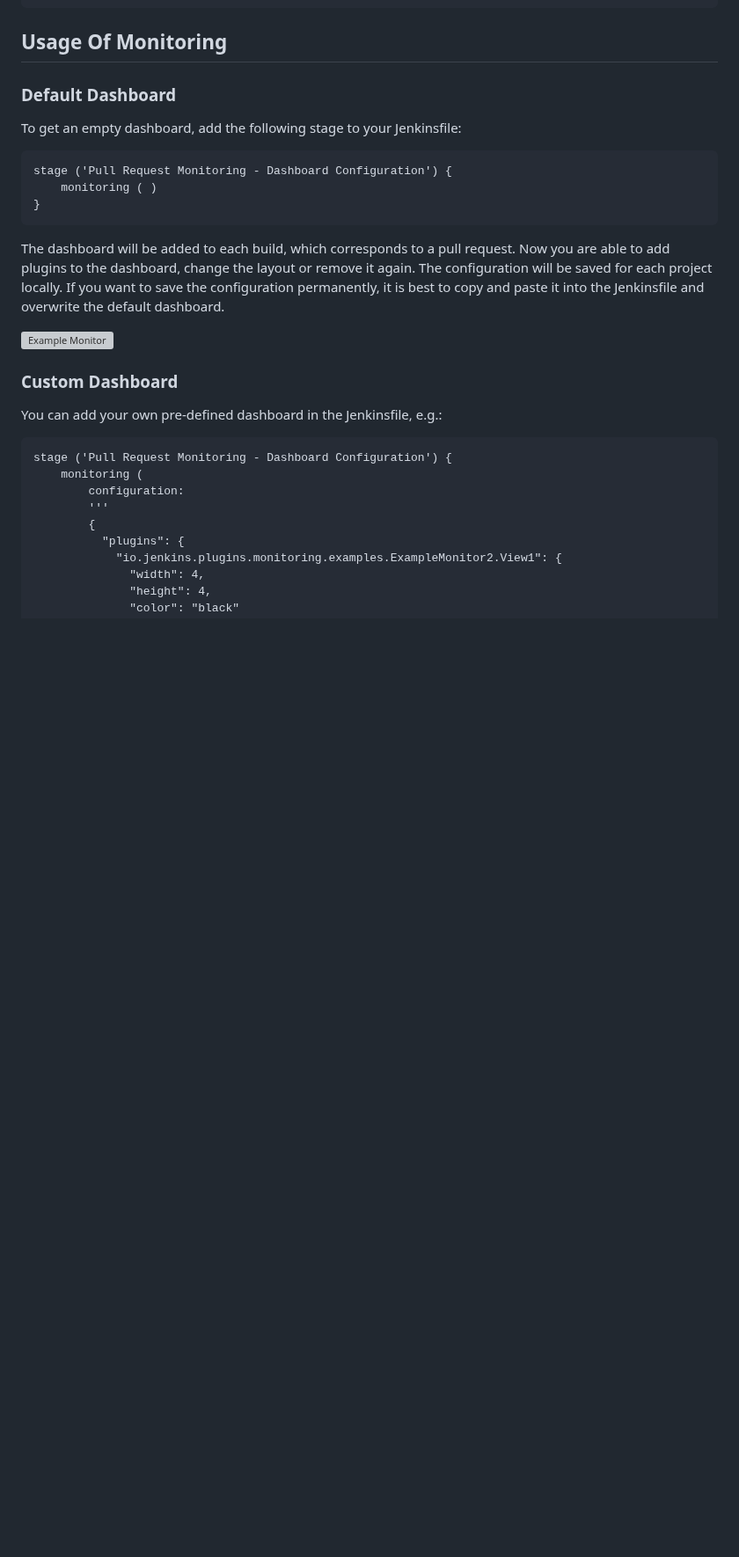
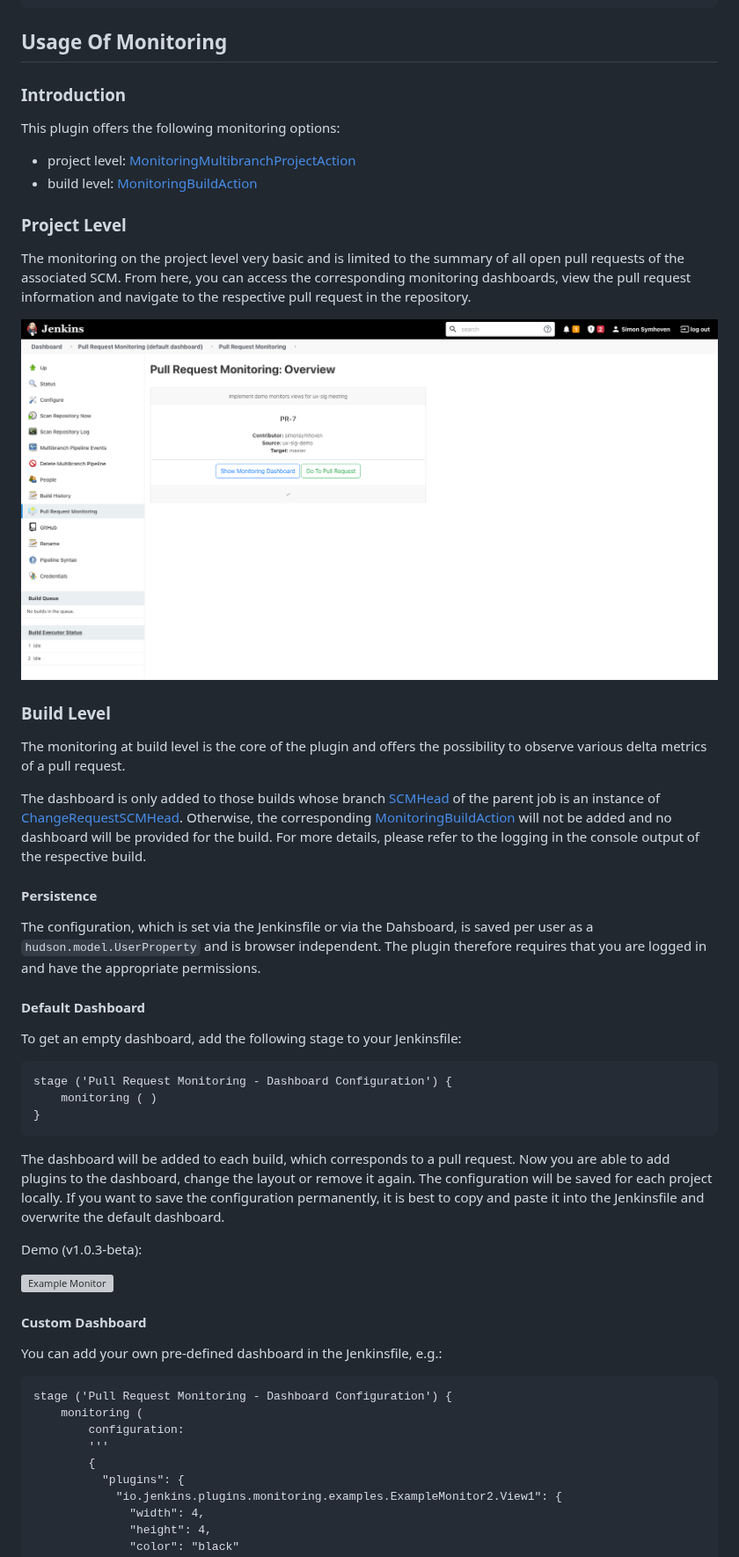
Before and after one commit to jenkinsci/pull-request-monitoring-plugin, a Markdown page: README.md, the part around one of its changes. Shown at 88% size. Rendered like a GitHub page; pictures changed too: etc/images/example-monitor-overview.png (added); blank space fills up the shorter version; grey boxes are pictures that could not be loaded.

```diff
--- a/README.md
+++ b/README.md
@@ -226,7 +242,39 @@ A minimal example:
 
 ## Usage Of Monitoring
 
-### Default Dashboard
+### Introduction
+This plugin offers the following monitoring options:
+
+* project level: [MonitoringMultibranchProjectAction](src/main/java/io/jenkins/plugins/monitoring/MonitoringMultibranchProjectAction.java)
+* build level: [MonitoringBuildAction](src/main/java/io/jenkins/plugins/monitoring/MonitoringBuildAction.java)
+
+### Project Level
+
+The monitoring on the project level very basic and is limited to the summary of all open pull requests of the associated SCM.
+From here, you can access the corresponding monitoring dashboards, view the pull request information and navigate
+to the respective pull request in the repository.
+
+![Example Overview](etc/images/example-monitor-overview.png)
+
+### Build Level
+
+The monitoring at build level is the core of the plugin and offers the possibility
+to observe various delta metrics of a pull request.
+
+The dashboard is only added to those builds whose branch
+[SCMHead](https://javadoc.jenkins.io/plugin/scm-api/jenkins/scm/api/SCMHead.html) of the parent job is an instance of
+[ChangeRequestSCMHead](https://javadoc.jenkins.io/plugin/scm-api/jenkins/scm/api/mixin/ChangeRequestSCMHead.html).
+Otherwise, the corresponding [MonitoringBuildAction](src/main/java/io/jenkins/plugins/monitoring/MonitoringBuildAction.java)
+will not be added and no dashboard will be provided for the build.
+For more details, please refer to the logging in the console output of the respective build.
+
+#### Persistence
+
+The configuration, which is set via the Jenkinsfile or via the Dahsboard, is saved per user as a
+`hudson.model.UserProperty` and is browser independent. The plugin therefore requires that you are logged in
+and have the appropriate permissions.
+
+#### Default Dashboard
 
 To get an empty dashboard, add the following stage to your Jenkinsfile:
 
@@ -241,9 +289,11 @@ Now you are able to add plugins to the dashboard, change the layout or remove it
 The configuration will be saved for each project locally. If you want to save the configuration permanently,
 it is best to copy and paste it into the Jenkinsfile and overwrite the default dashboard.
 
+Demo (v1.0.3-beta):
+
 ![Example Monitor](etc/gifs/example-monitor-without-config.gif)
 
-### Custom Dashboard
+#### Custom Dashboard
 
 You can add your own pre-defined dashboard in the Jenkinsfile, e.g.:
 
```
Also changed, not shown: other parts of README.md (+31 -13 lines).
